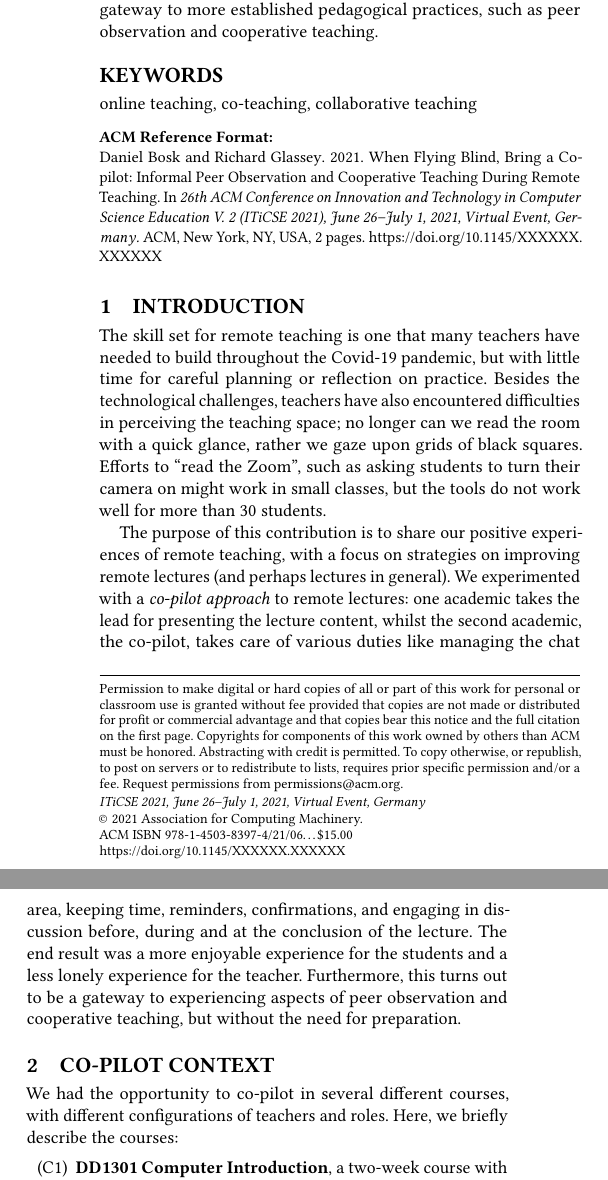
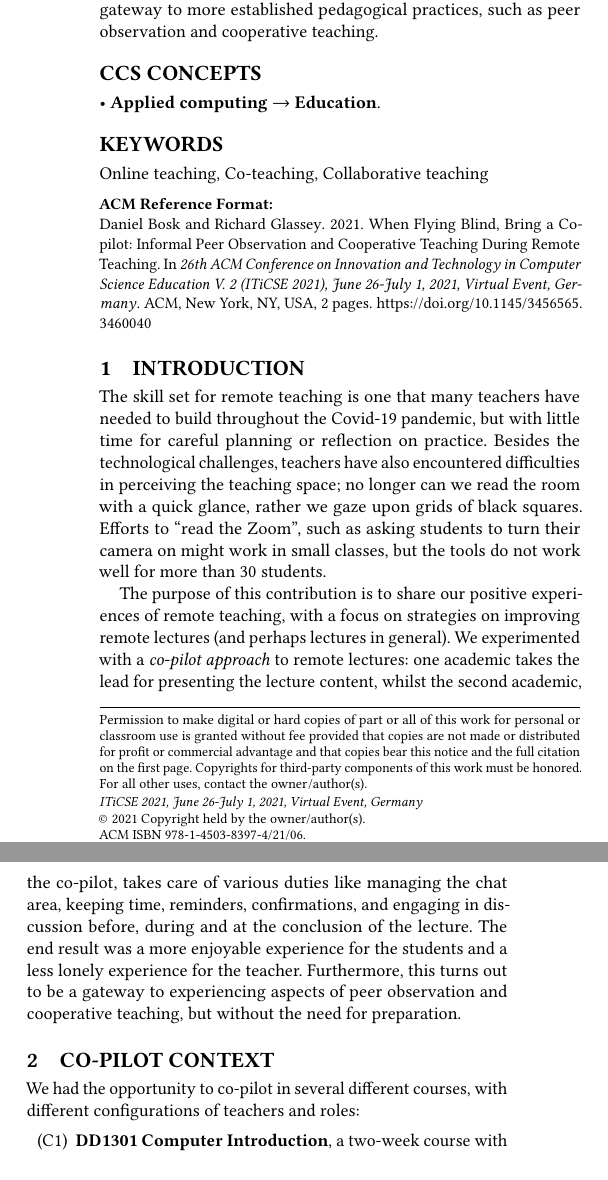
Before and after one commit to dbosk/copilot, a LaTeX paper (main.tex): two parts of the columns of page 1 of 2, joined at a grey line, cut so that both start at the same text, the shorter picture padded with empty space. Compiled offline with pdfLaTeX.

Commit message:
Update on Overleaf.

```diff
--- a/main.tex
+++ b/main.tex
@@ -12,17 +11,9 @@
 \copyrightyear{2021}
 \acmYear{2021}
-% \acmDOI{10.1145/1122445.1122456}
-
-%% These commands are for a PROCEEDINGS abstract or paper.
-\acmConference[ITiCSE 2021] {26th ACM Conference on Innovation and Technology
-  in Computer Science Education V. 2}{June 26--July 1, 2021}{Virtual Event,
-Germany}
-\acmBooktitle{26th ACM Conference on Innovation and Technology in Computer
-  Science Education V. 2 (ITiCSE 2021), June 26--July 1, 2021, Virtual Event,
-Germany}
-\acmPrice{15.00}
+\setcopyright{rightsretained}
+\acmConference[ITiCSE 2021]{26th ACM Conference on Innovation and Technology in Computer Science Education V. 2}{June 26-July 1, 2021}{Virtual Event, Germany}
+\acmBooktitle{26th ACM Conference on Innovation and Technology in Computer Science Education V. 2 (ITiCSE 2021), June 26-July 1, 2021, Virtual Event, Germany}\acmDOI{10.1145/3456565.3460040}
 \acmISBN{978-1-4503-8397-4/21/06}
-\acmDOI{10.1145/XXXXXX.XXXXXX}
 % Authors, replace the red X's with your assigned DOI string during the
 % rightsreview eform process.
 
@@ -31,7 +22,7 @@ Germany}
 %% Use this when submitting an article to a sponsored event. You'll
 %% receive a unique submission ID from the organizers
 %% of the event, and this ID should be used as the parameter to this command.
-%%\acmSubmissionID{123-A56-BU3}
+\acmSubmissionID{itip392}
 
 \settopmatter{printacmref=true}
 \begin{document}
@@ -97,21 +88,24 @@ such as peer observation and cooperative teaching.
 %% Please copy and paste the code instead of the example below.
 %%
 \begin{CCSXML}
-
+<ccs2012>
+<concept>
+<concept_id>10010405.10010489</concept_id>
+<concept_desc>Applied computing~Education</concept_desc>
+<concept_significance>500</concept_significance>
+</concept>
+</ccs2012>
 \end{CCSXML}
 
-% \ccsdesc[500]{Computer systems organization~Embedded systems}
-% \ccsdesc[300]{Computer systems organization~Redundancy}
-% \ccsdesc{Computer systems organization~Robotics}
-% \ccsdesc[100]{Networks~Network reliability}
+\ccsdesc[500]{Applied computing~Education}
 
 %%
 %% Keywords. The author(s) should pick words that accurately describe
 %% the work being presented. Separate the keywords with commas.
 \keywords{%
-  online teaching,
-  co-teaching,
-  collaborative teaching%
+  Online teaching,
+  Co-teaching,
+  Collaborative teaching%
 }
 
 %%
@@ -140,12 +134,12 @@ preparation.
 
 \section{Co-pilot Context}
 We had the opportunity to co-pilot in several different courses, with different
-configurations of teachers and roles. Here, we briefly describe the courses:
+configurations of teachers and roles:
 
 \begin{courses}
   \item\label{datintro20} \textbf{DD1301 Computer Introduction}, a two-week
     course with a cohort of 265 first year students that is shared across
-    several degree programmes. It consisted of three one-hour lectures that
+ several degree programmes. It consisted of three one-hour lectures that
     were given jointly by the authors (first time giving any course together).
 
   \item\label{inda20} \textbf{DD1337 Programming}, a 10-week course given to a
```
Also changed, not shown: main.tex (1 more changed lines).
